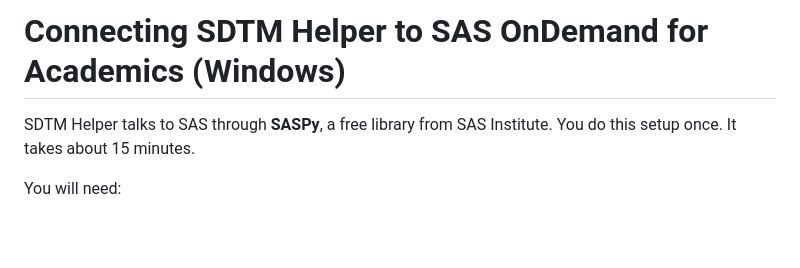
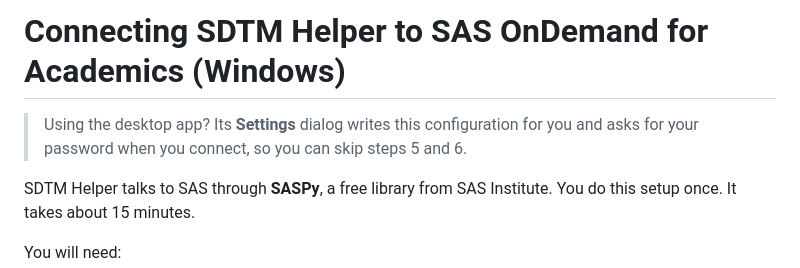
Before and after one commit to dtb1000/Clinical-trial-mapping-tool, a Markdown page: docs/saspy-setup-windows.md, the part around the change. GitHub-like rendering; blank space fills up the shorter version.

```diff
--- a/docs/saspy-setup-windows.md
+++ b/docs/saspy-setup-windows.md
@@ -1,4 +1,6 @@
 # Connecting SDTM Helper to SAS OnDemand for Academics (Windows)
+
+> Using the desktop app? Its **Settings** dialog writes this configuration for you and asks for your password when you connect, so you can skip steps 5 and 6.
 
 SDTM Helper talks to SAS through **SASPy**, a free library from SAS Institute. You do this setup once. It takes about 15 minutes.
 
```
Also changed, not shown: README.md (+31 -1 lines), docs/images/app-workflow.png (added), 17 other files.
